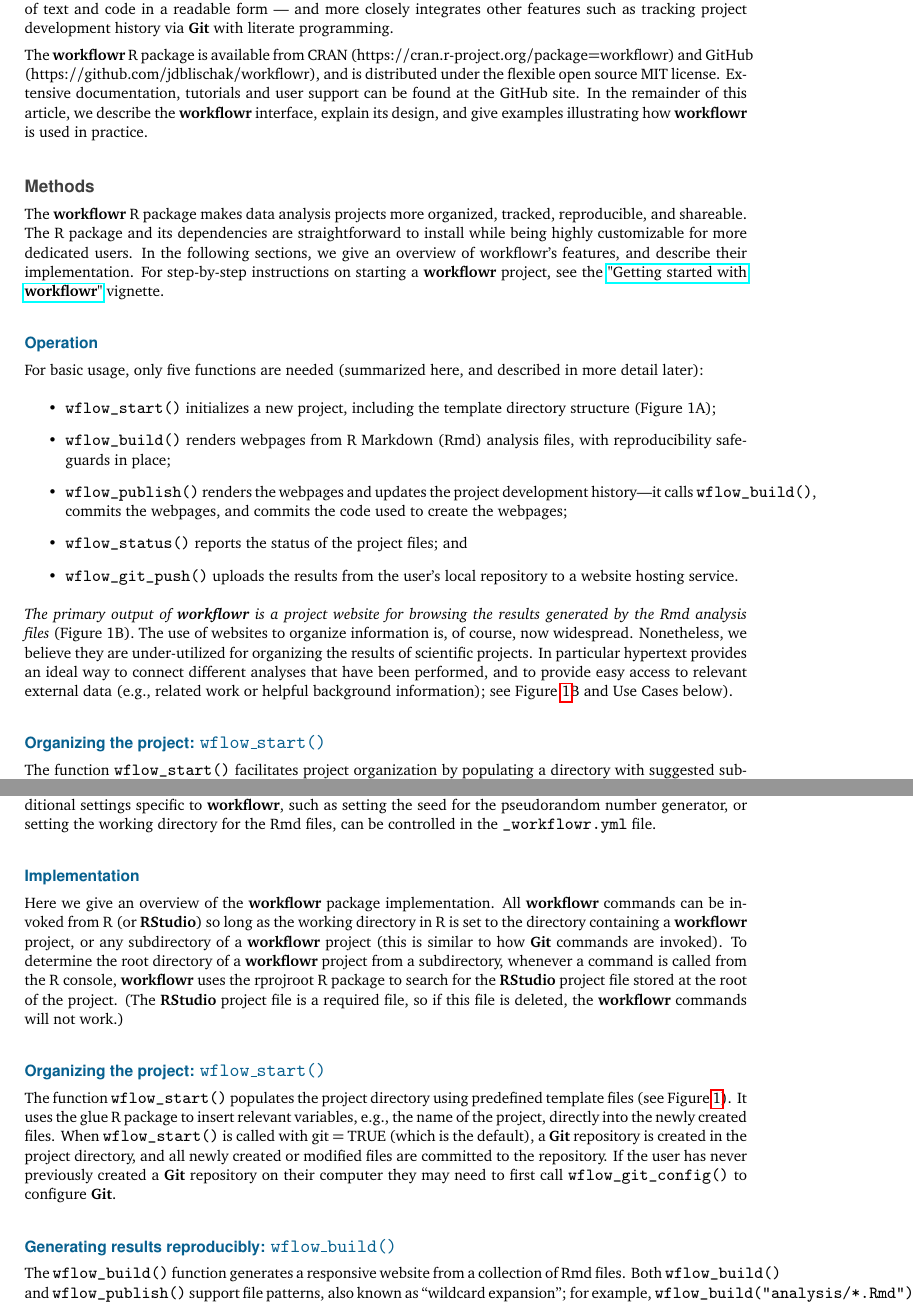
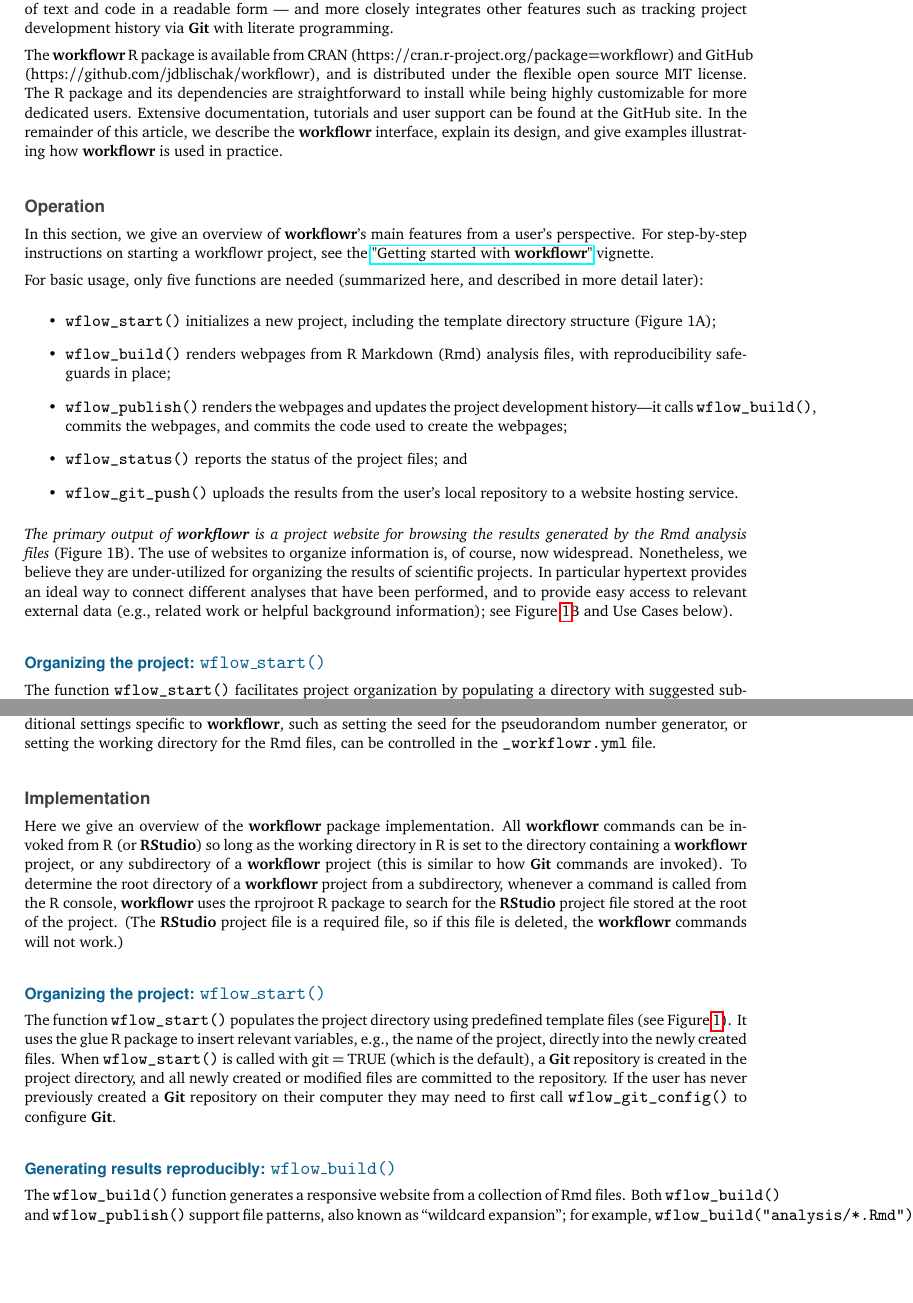
Before and after one commit to workflowr/workflowr-publication, a LaTeX paper (workflowr-publication.tex): two parts of pages 3 and 8 of 13, joined at a grey line, cut so that both start at the same text, the shorter picture padded with empty space. Compiled offline with pdfLaTeX.

Commit message:
Make Operation and Implementation their own sections instead of a single Methods section.

```diff
--- a/workflowr-publication.tex
+++ b/workflowr-publication.tex
@@ -209,24 +209,21 @@
 The \textbf{workflowr} R package is available from CRAN
 (https://cran.r-project.org/package=workflowr) and GitHub
 (https://github.com/jdblischak/workflowr), and is distributed under the
-flexible open source MIT license. Extensive documentation, tutorials and
-user support can be found at the GitHub site. In the remainder of this
-article, we describe the \textbf{workflowr} interface, explain its design, and
-give examples illustrating how \textbf{workflowr} is used in practice.
+flexible open source MIT license. The R package and its dependencies are
+straightforward to install while being highly customizable for more
+dedicated users. Extensive documentation, tutorials and user support can
+be found at the GitHub site. In the remainder of this article, we
+describe the \textbf{workflowr} interface, explain its design, and give examples
+illustrating how \textbf{workflowr} is used in practice.
 
 
-\section*{Methods}
+\section*{Operation}
 
-The \textbf{workflowr} R package makes data analysis projects more organized,
-tracked, reproducible, and shareable. The R package and its dependencies
-are straightforward to install while being highly customizable for more
-dedicated users. In the following sections, we give an overview of
-workflowr's features, and describe their implementation. For
-step-by-step instructions on starting a \textbf{workflowr} project, see the
+In this section, we give an overview of \textbf{workflowr}'s main features from a
+user's perspective. For step-by-step instructions on starting a
+workflowr project, see the
 \href{https://jdblischak.github.io/workflowr/articles/wflow-01-getting-started.html}{"Getting
 started with \textbf{workflowr}"} vignette.
-
-\subsection*{Operation}
 
 For basic usage, only five functions are needed (summarized here, and
 described in more detail later):
@@ -260,7 +257,7 @@
 related work or helpful background information); see Figure \ref{fig:organized}B and Use
 Cases below).
 
-\subsubsection*{Organizing the project: \texttt{wflow\_start()}}
+\subsection*{Organizing the project: \texttt{wflow\_start()}}
 
 
 
@@ -578,11 +575,11 @@
 the pseudorandom number generator, or setting the working directory for
 the Rmd files, can be controlled in the \verb|_workflowr.yml| file.
 
-\subsection*{Implementation}
+\section*{Implementation}
 
 Here we give an overview of the \textbf{workflowr} package implementation. All \textbf{workflowr} commands can be invoked from R (or \textbf{RStudio}) so long as the working directory in R is set to the directory containing a \textbf{workflowr} project, or any subdirectory of a \textbf{workflowr} project (this is similar to how \textbf{Git} commands are invoked). To determine the root directory of a \textbf{workflowr} project from a subdirectory, whenever a command is called from the R console, \textbf{workflowr} uses the rprojroot R package to search for the \textbf{RStudio} project file stored at the root of the project. (The \textbf{RStudio} project file is a required file, so if this file is deleted, the \textbf{workflowr} commands will not work.)
 
-\subsubsection*{Organizing the project: \texttt{wflow\_start()}}
+\subsection*{Organizing the project: \texttt{wflow\_start()}}
 
 The function \texttt{wflow\_start()} populates the project directory using
 predefined template files (see Figure \ref{fig:organized}). It uses the glue R package to
@@ -594,7 +591,7 @@
 their computer they may need to first call \texttt{wflow\_git\_config()} to
 configure \textbf{Git}.
 
-\subsubsection*{Generating results reproducibly: \texttt{wflow\_build()}}
+\subsection*{Generating results reproducibly: \texttt{wflow\_build()}}
 
 The \texttt{wflow\_build()} function generates a responsive website from a
 collection of Rmd files. Both \texttt{wflow\_build()} and \texttt{wflow\_publish()} support
```
Also changed, not shown: workflowr-publication.tex (18 more changed lines).
